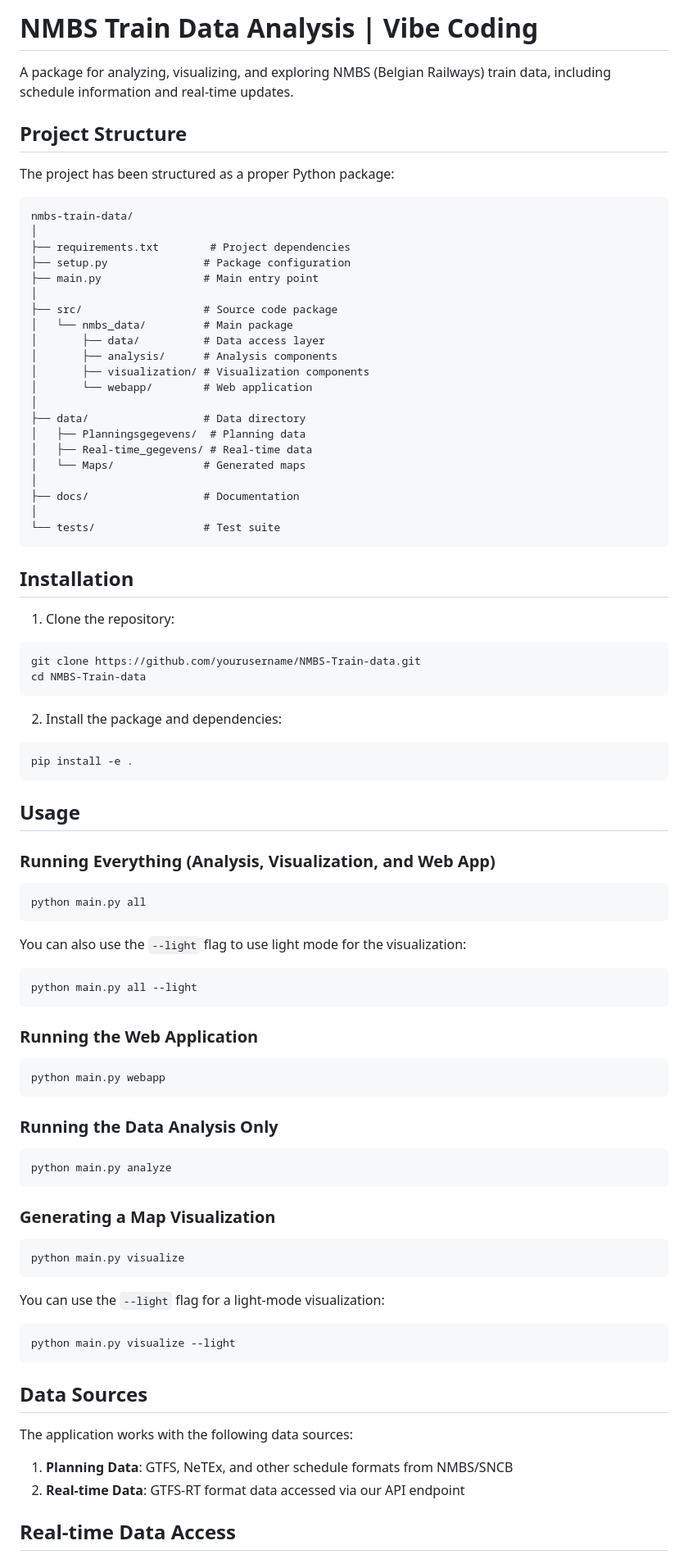
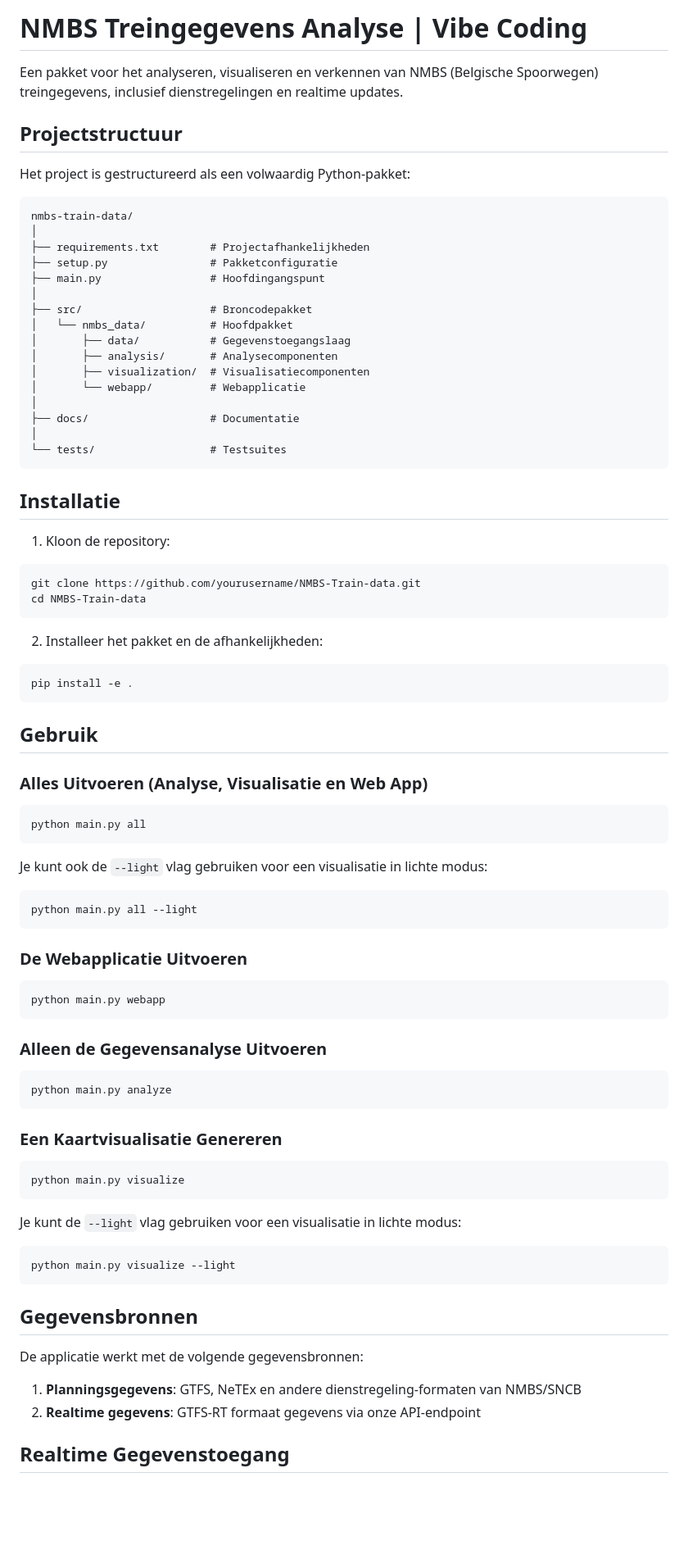
Before and after one commit to DubblePumper/NMBS-Train-data, a Markdown page: README.md, the part around one of its changes. Shown at 82% size. Drawn GitHub-style; blank space fills up the shorter version.

Commit message:
Translate README content to Dutch and update project structure descriptions

````diff
--- a/README.md
+++ b/README.md
@@ -1,92 +1,87 @@
-# NMBS Train Data Analysis | Vibe Coding
+# NMBS Treingegevens Analyse | Vibe Coding
 
-A package for analyzing, visualizing, and exploring NMBS (Belgian Railways) train data, including schedule information and real-time updates.
+Een pakket voor het analyseren, visualiseren en verkennen van NMBS (Belgische Spoorwegen) treingegevens, inclusief dienstregelingen en realtime updates.
 
-## Project Structure
+## Projectstructuur
 
-The project has been structured as a proper Python package:
+Het project is gestructureerd als een volwaardig Python-pakket:
 
 ```
 nmbs-train-data/
 │
-├── requirements.txt        # Project dependencies
-├── setup.py               # Package configuration
-├── main.py                # Main entry point
+├── requirements.txt        # Projectafhankelijkheden
+├── setup.py                # Pakketconfiguratie
+├── main.py                 # Hoofdingangspunt
 │
-├── src/                   # Source code package
-│   └── nmbs_data/         # Main package
-│       ├── data/          # Data access layer
-│       ├── analysis/      # Analysis components
-│       ├── visualization/ # Visualization components
-│       └── webapp/        # Web application
+├── src/                    # Broncodepakket
+│   └── nmbs_data/          # Hoofdpakket
+│       ├── data/           # Gegevenstoegangslaag
+│       ├── analysis/       # Analysecomponenten
+│       ├── visualization/  # Visualisatiecomponenten
+│       └── webapp/         # Webapplicatie
 │
-├── data/                  # Data directory
-│   ├── Planningsgegevens/  # Planning data
-│   ├── Real-time_gegevens/ # Real-time data
-│   └── Maps/              # Generated maps
+├── docs/                   # Documentatie
 │
-├── docs/                  # Documentation
-│
-└── tests/                 # Test suite
+└── tests/                  # Testsuites
 ```
 
-## Installation
+## Installatie
 
-1. Clone the repository:
+1. Kloon de repository:
 ```bash
 git clone https://github.com/yourusername/NMBS-Train-data.git
 cd NMBS-Train-data
 ```
 
-2. Install the package and dependencies:
+2. Installeer het pakket en de afhankelijkheden:
 ```bash
 pip install -e .
 ```
 
-## Usage
+## Gebruik
 
-### Running Everything (Analysis, Visualization, and Web App)
+### Alles Uitvoeren (Analyse, Visualisatie en Web App)
 
 ```bash
 python main.py all
 ```
 
-You can also use the `--light` flag to use light mode for the visualization:
+Je kunt ook de `--light` vlag gebruiken voor een visualisatie in lichte modus:
 
 ```bash
 python main.py all --light
 ```
 
-### Running the Web Application
+### De Webapplicatie Uitvoeren
 
 ```bash
 python main.py webapp
 ```
 
-### Running the Data Analysis Only
+### Alleen de Gegevensanalyse Uitvoeren
 
 ```bash
 python main.py analyze
 ```
 
-### Generating a Map Visualization
+### Een Kaartvisualisatie Genereren
 
 ```bash
 python main.py visualize
 ```
 
-You can use the `--light` flag for a light-mode visualization:
+Je kunt de `--light` vlag gebruiken voor een visualisatie in lichte modus:
 
 ```bash
 python main.py visualize --light
 ```
 
-## Data Sources
+## Gegevensbronnen
 
-The application works with the following data sources:
+De applicatie werkt met de volgende gegevensbronnen:
 
-1. **Planning Data**: GTFS, NeTEx, and other schedule formats from NMBS/SNCB
-2. **Real-time Data**: GTFS-RT format data accessed via our API endpoint
+1. **Planningsgegevens**: GTFS, NeTEx en andere dienstregeling-formaten van NMBS/SNCB
+2. **Realtime gegevens**: GTFS-RT formaat gegevens via onze API-endpoint
 
-## Real-time Data Access
+## Realtime Gegevenstoegang
 
````
Also changed, not shown: other parts of README.md (+25 -22 lines).
